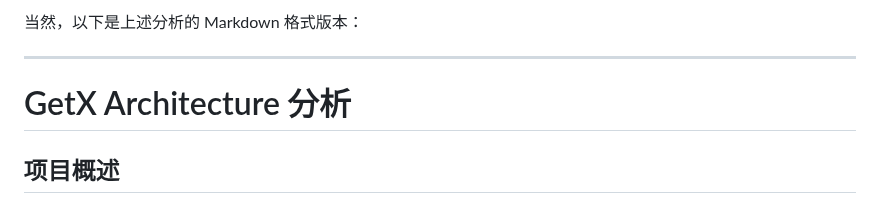
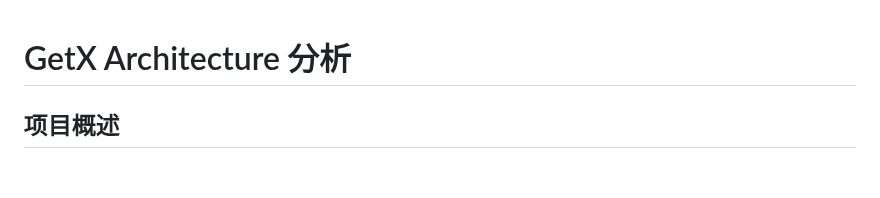
Before and after one commit to Penny7088/getx_architecture, a Markdown page: README.md, the part around the change. Rendered like a GitHub page; blank space fills up the shorter version.

```diff
--- a/README.md
+++ b/README.md
@@ -1,6 +1,4 @@
-当然，以下是上述分析的 Markdown 格式版本：
 
----
 
 # GetX Architecture 分析
 
```
